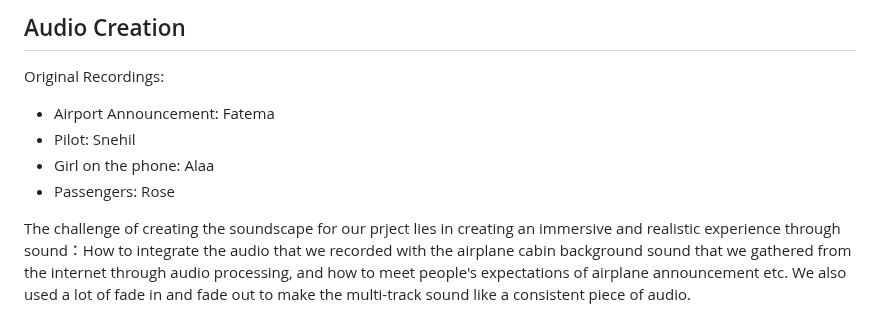
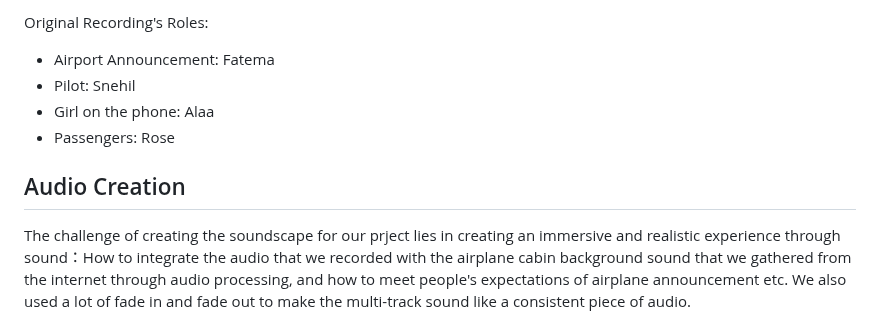
Before and after one commit to FatemaAlhameli/FatemaAlhameli.github.io, a Markdown page: AudioProject/README.md, the part around one of its changes. Rendered like a GitHub page.

```diff
--- a/AudioProject/README.md
+++ b/AudioProject/README.md
@@ -22,10 +22,11 @@ When receiving this project, as a group we decided what type of audio to create,
 
-## Audio Creation
-Original Recordings:
+Original Recording's Roles:
 - Airport Announcement: Fatema
 - Pilot: Snehil
 - Girl on the phone: Alaa
 - Passengers: Rose
+
+## Audio Creation
 
 The challenge of creating the soundscape for our prject lies in creating an immersive and realistic experience through sound：How to integrate the audio that we recorded with the airplane cabin background sound that we gathered from the internet through audio processing, and how to meet people's expectations of airplane announcement etc. We also used a lot of fade in and fade out to make the multi-track sound like a consistent piece of audio.
 
```
Also changed, not shown: other parts of AudioProject/README.md (+1 -1 lines).
